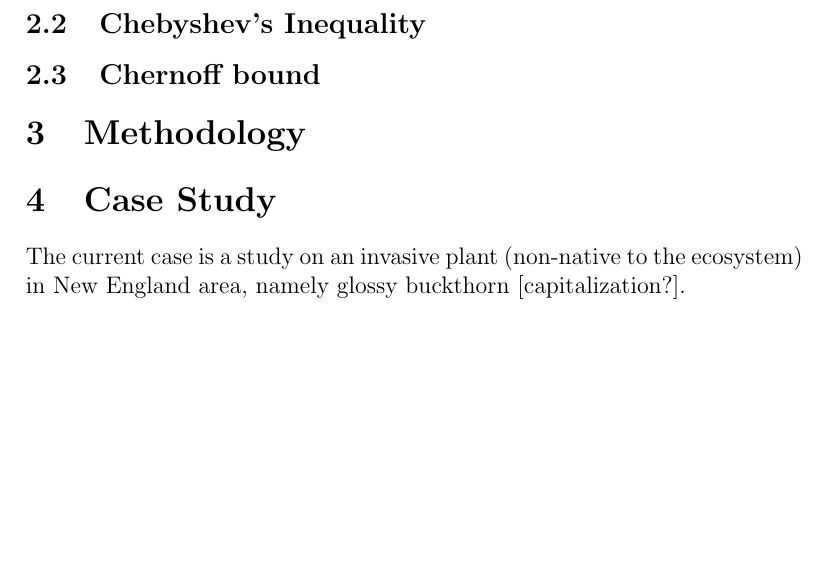
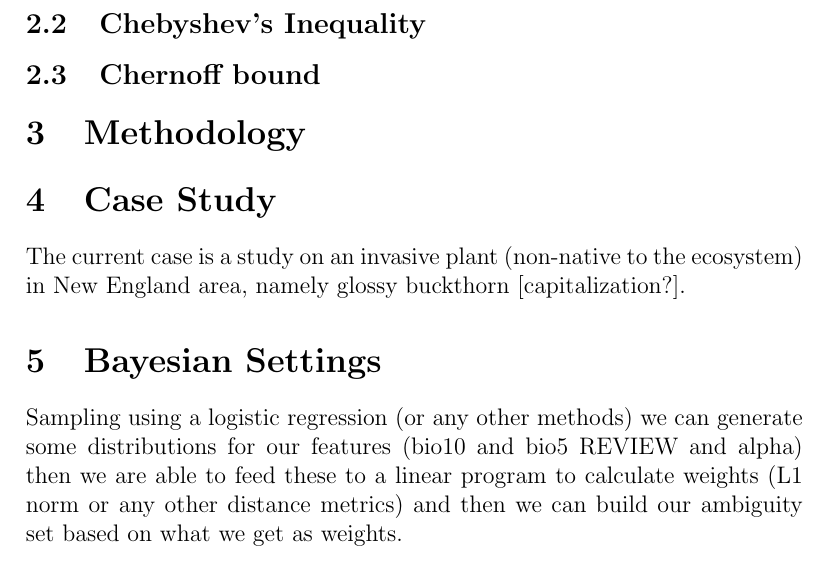
Before and after one commit to SHi-ON/Erwin, a LaTeX document (minutia/write-up.tex): part of page 2 of 2, cut so that both start at the same text, the shorter picture padded with empty space. Compiled offline with pdfLaTeX.

Commit message:
Bayesian settings added

```diff
--- a/minutia/write-up.tex
+++ b/minutia/write-up.tex
@@ -43,6 +43,8 @@ The most simplistic inequality among the other described here in terms of being
 The current case is a study on an invasive plant (non-native to the ecosystem) in New England area, namely glossy buckthorn [capitalization?].
 
 
+\section{Bayesian Settings}
+Sampling using a logistic regression (or any other methods) we can generate some distributions for our features (bio10 and bio5 REVIEW and alpha) then we are able to feed these to a linear program to calculate weights (L1 norm or any other distance metrics) and then we can build our ambiguity set based on what we get as weights.
 % \includegraphics[width=1\columnwidth]{elements.png}
 
 
```
